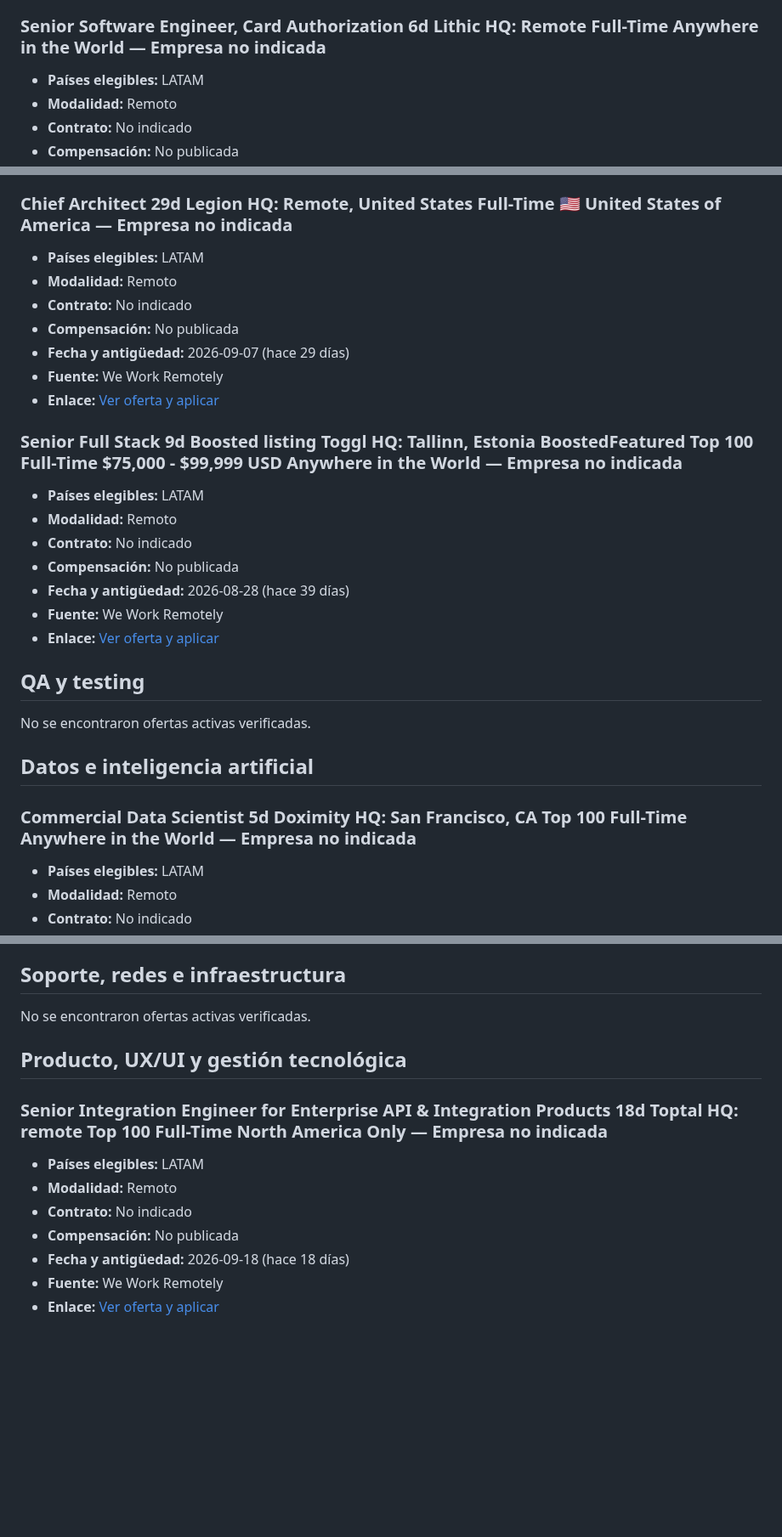
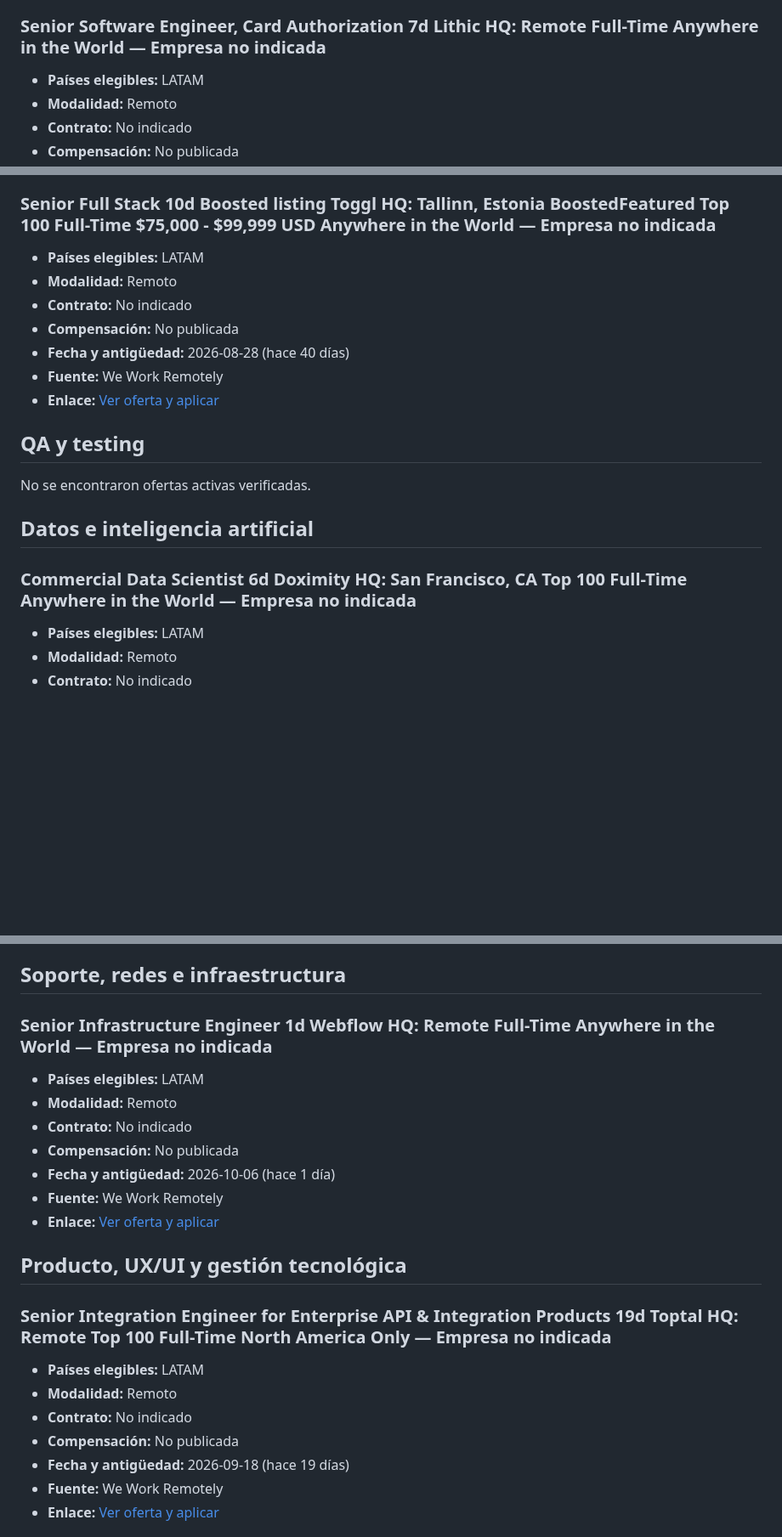
Before and after one commit to cookiemedal/latam-tech-jobs, a Markdown page: README.md, 3 parts joined by grey strips. Shown at 85% size. Drawn GitHub-style; blank space fills up the shorter version.

Commit message:
Update LATAM remote jobs 2026-10-07

```diff
--- a/README.md
+++ b/README.md
@@ -55,7 +65,7 @@ No se encontraron ofertas iOS activas verificadas.
 - **Fuente:** We Work Remotely
 - **Enlace:** [Ver oferta y aplicar](https://weworkremotely.com/remote-jobs/stripe-abuse-research-engineer)
 
-### Senior Software Engineer, Card Authorization 6d Lithic HQ: Remote Full-Time Anywhere in the World — Empresa no indicada
+### Senior Software Engineer, Card Authorization 7d Lithic HQ: Remote Full-Time Anywhere in the World — Empresa no indicada
 
 - **Países elegibles:** LATAM
 - **Modalidad:** Remoto
@@ -125,23 +135,13 @@ No se encontraron ofertas iOS activas verificadas.
 - **Fuente:** We Work Remotely
 - **Enlace:** [Ver oferta y aplicar](https://weworkremotely.com/remote-jobs/lemon-io-senior-java-react-developer)
 
-### Chief Architect 29d Legion HQ: Remote, United States Full-Time 🇺🇸 United States of America — Empresa no indicada
+### Senior Full Stack 10d Boosted listing Toggl HQ: Tallinn, Estonia BoostedFeatured Top 100 Full-Time $75,000 - $99,999 USD Anywhere in the World — Empresa no indicada
 
 - **Países elegibles:** LATAM
 - **Modalidad:** Remoto
 - **Contrato:** No indicado
 - **Compensación:** No publicada
-- **Fecha y antigüedad:** 2026-09-07 (hace 29 días)
-- **Fuente:** We Work Remotely
-- **Enlace:** [Ver oferta y aplicar](https://weworkremotely.com/remote-jobs/legion-chief-architect)
-
-### Senior Full Stack 9d Boosted listing Toggl HQ: Tallinn, Estonia BoostedFeatured Top 100 Full-Time $75,000 - $99,999 USD Anywhere in the World — Empresa no indicada
-
-- **Países elegibles:** LATAM
-- **Modalidad:** Remoto
-- **Contrato:** No indicado
-- **Compensación:** No publicada
-- **Fecha y antigüedad:** 2026-08-28 (hace 39 días)
+- **Fecha y antigüedad:** 2026-08-28 (hace 40 días)
 - **Fuente:** We Work Remotely
 - **Enlace:** [Ver oferta y aplicar](https://weworkremotely.com/remote-jobs/toggl-senior-full-stack)
 
@@ -151,7 +151,7 @@ No se encontraron ofertas activas verificadas.
 
 ## Datos e inteligencia artificial
 
-### Commercial Data Scientist 5d Doximity HQ: San Francisco, CA Top 100 Full-Time Anywhere in the World — Empresa no indicada
+### Commercial Data Scientist 6d Doximity HQ: San Francisco, CA Top 100 Full-Time Anywhere in the World — Empresa no indicada
 
 - **Países elegibles:** LATAM
 - **Modalidad:** Remoto
@@ -255,17 +255,25 @@ No se encontraron ofertas activas verificadas.
 
 ## Soporte, redes e infraestructura
 
-No se encontraron ofertas activas verificadas.
-
-## Producto, UX/UI y gestión tecnológica
-
-### Senior Integration Engineer for Enterprise API & Integration Products 18d Toptal HQ: remote Top 100 Full-Time North America Only — Empresa no indicada
+### Senior Infrastructure Engineer 1d Webflow HQ: Remote Full-Time Anywhere in the World — Empresa no indicada
 
 - **Países elegibles:** LATAM
 - **Modalidad:** Remoto
 - **Contrato:** No indicado
 - **Compensación:** No publicada
-- **Fecha y antigüedad:** 2026-09-18 (hace 18 días)
+- **Fecha y antigüedad:** 2026-10-06 (hace 1 día)
+- **Fuente:** We Work Remotely
+- **Enlace:** [Ver oferta y aplicar](https://weworkremotely.com/remote-jobs/webflow-senior-infrastructure-engineer)
+
+## Producto, UX/UI y gestión tecnológica
+
+### Senior Integration Engineer for Enterprise API & Integration Products 19d Toptal HQ: Remote Top 100 Full-Time North America Only — Empresa no indicada
+
+- **Países elegibles:** LATAM
+- **Modalidad:** Remoto
+- **Contrato:** No indicado
+- **Compensación:** No publicada
+- **Fecha y antigüedad:** 2026-09-18 (hace 19 días)
 - **Fuente:** We Work Remotely
 - **Enlace:** [Ver oferta y aplicar](https://weworkremotely.com/remote-jobs/toptal-senior-integration-engineer-for-enterprise-api-integration-products)
 
```
Also changed, not shown: other parts of README.md (+53 -43 lines).
